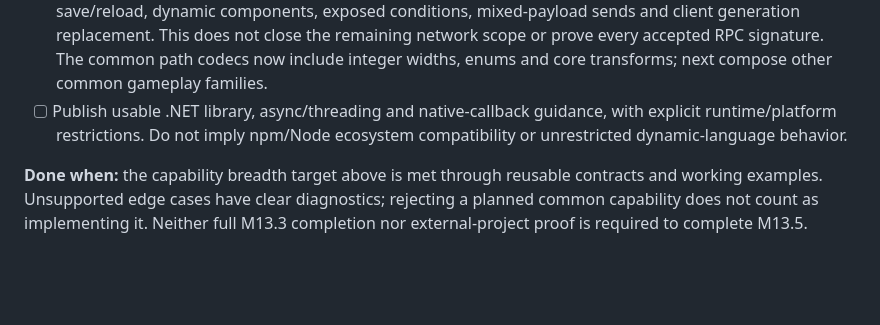
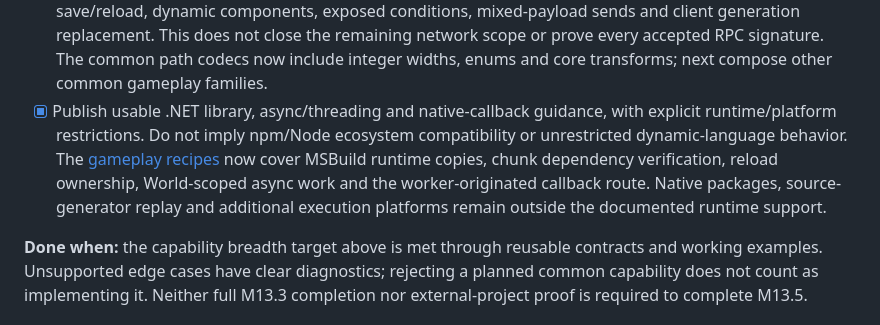
Before and after one commit to whisper3zzz/FinareScript, a Markdown page: docs/ROADMAP.md, the part around the change. GitHub-like rendering; blank space fills up the shorter version.

```diff
--- a/docs/ROADMAP.md
+++ b/docs/ROADMAP.md
@@ -369,9 +369,14 @@ an external project requires the user's authorization.
   replacement. This does not close the remaining network scope or prove every
   accepted RPC signature. The common path codecs now include integer widths,
   enums and core transforms; next compose other common gameplay families.
-- [ ] Publish usable .NET library, async/threading and native-callback guidance,
+- [x] Publish usable .NET library, async/threading and native-callback guidance,
   with explicit runtime/platform restrictions. Do not imply npm/Node ecosystem
   compatibility or unrestricted dynamic-language behavior.
+  The [gameplay recipes](UNREAL_GAMEPLAY_RECIPES.md#net-libraries-and-reload)
+  now cover MSBuild runtime copies, chunk dependency verification, reload
+  ownership, World-scoped async work and the worker-originated callback route.
+  Native packages, source-generator replay and additional execution platforms
+  remain outside the documented runtime support.
 
 **Done when:** the capability breadth target above is met through reusable
 contracts and working examples. Unsupported edge cases have clear diagnostics;
```
Also changed, not shown: docs/UNREAL_GAMEPLAY_RECIPES.md (+70 -2 lines).
